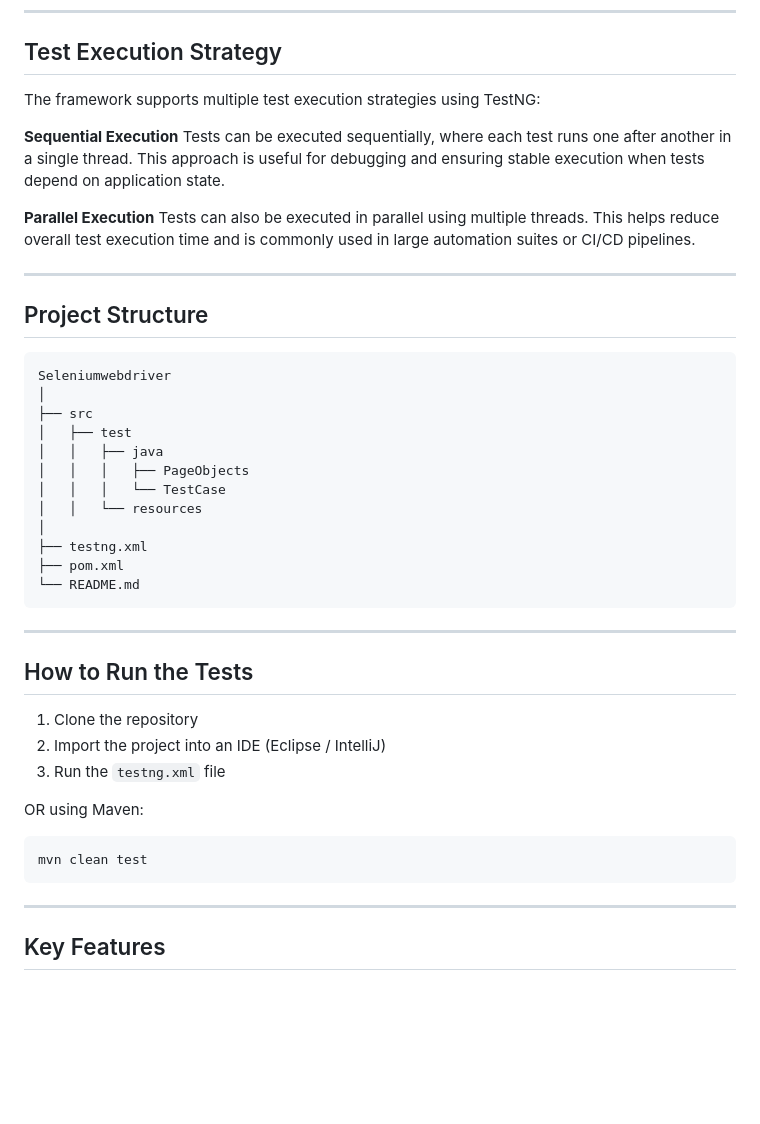
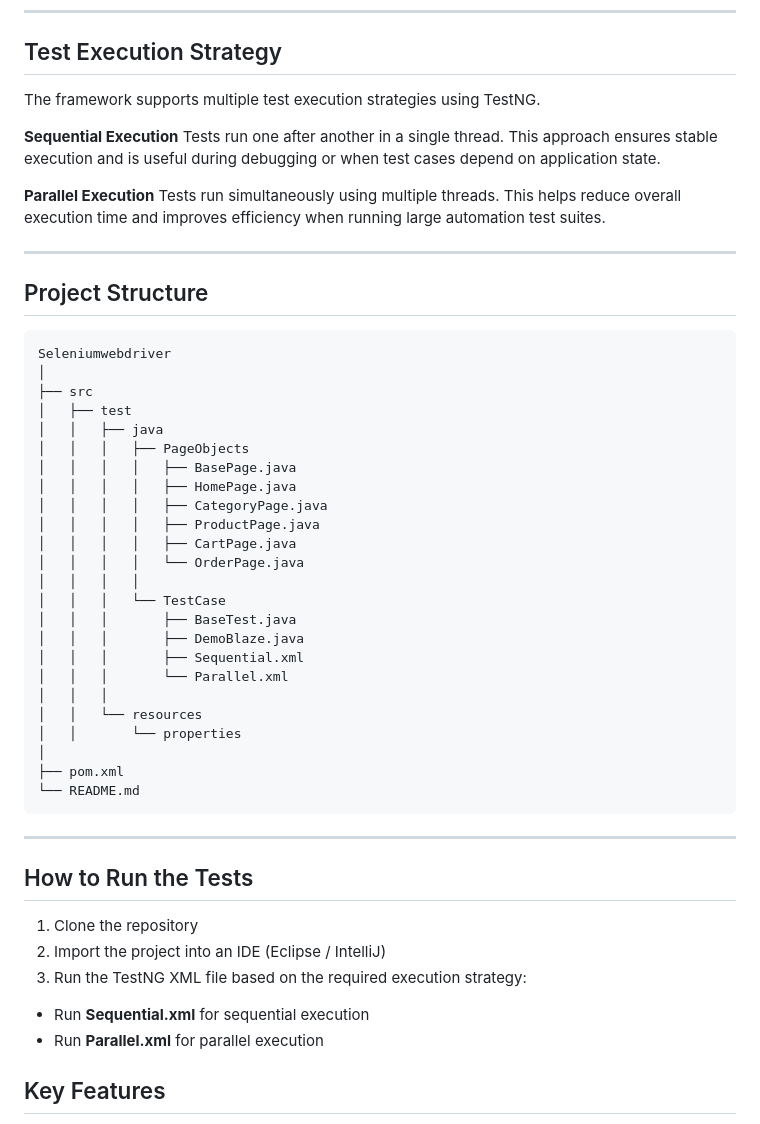
Before and after one commit to Abhi-cyber-start/Seleniumwebdriver, a Markdown page: README.md, the part around the change. GitHub-like rendering; blank space fills up the shorter version.

````diff
--- a/README.md
+++ b/README.md
@@ -67,13 +67,13 @@ The framework follows the **Page Object Model (POM)** design pattern to maintain
 
 ## Test Execution Strategy
 
-The framework supports multiple test execution strategies using TestNG:
+The framework supports multiple test execution strategies using TestNG.
 
 **Sequential Execution**
-Tests can be executed sequentially, where each test runs one after another in a single thread. This approach is useful for debugging and ensuring stable execution when tests depend on application state.
+Tests run one after another in a single thread. This approach ensures stable execution and is useful during debugging or when test cases depend on application state.
 
 **Parallel Execution**
-Tests can also be executed in parallel using multiple threads. This helps reduce overall test execution time and is commonly used in large automation suites or CI/CD pipelines.
+Tests run simultaneously using multiple threads. This helps reduce overall execution time and improves efficiency when running large automation test suites.
 
 ---
 
@@ -86,10 +86,22 @@ Seleniumwebdriver
 │   ├── test
 │   │   ├── java
 │   │   │   ├── PageObjects
+│   │   │   │   ├── BasePage.java
+│   │   │   │   ├── HomePage.java
+│   │   │   │   ├── CategoryPage.java
+│   │   │   │   ├── ProductPage.java
+│   │   │   │   ├── CartPage.java
+│   │   │   │   └── OrderPage.java
+│   │   │   │
 │   │   │   └── TestCase
+│   │   │       ├── BaseTest.java
+│   │   │       ├── DemoBlaze.java
+│   │   │       ├── Sequential.xml
+│   │   │       └── Parallel.xml
+│   │   │
 │   │   └── resources
+│   │       └── properties
 │
-├── testng.xml
 ├── pom.xml
 └── README.md
 ```
@@ -100,15 +112,11 @@ Seleniumwebdriver
 
 1. Clone the repository
 2. Import the project into an IDE (Eclipse / IntelliJ)
-3. Run the `testng.xml` file
+3. Run the TestNG XML file based on the required execution strategy:
 
-OR using Maven:
+* Run **Sequential.xml** for sequential execution
+* Run **Parallel.xml** for parallel execution
 
-```
-mvn clean test
-```
-
----
 
 ## Key Features
 
````
